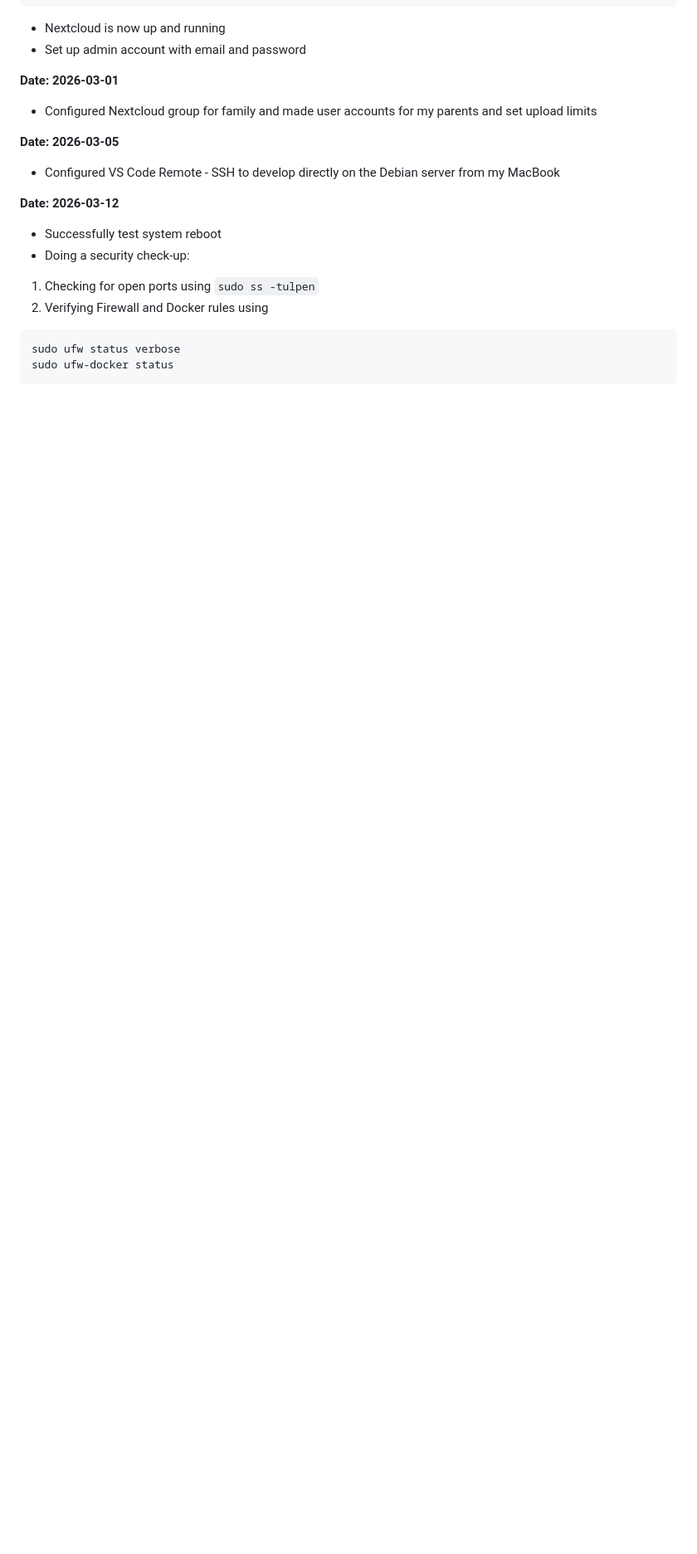
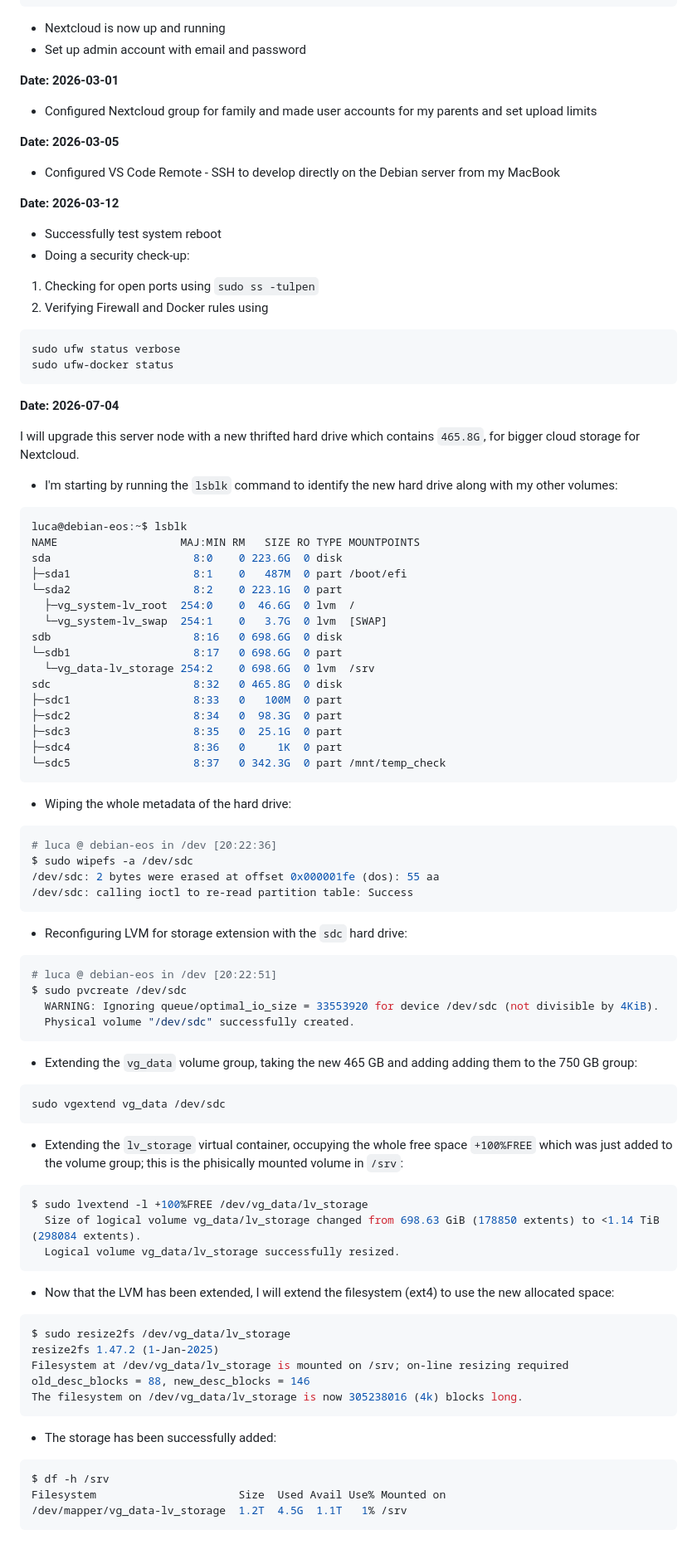
Before and after one commit to lukettoOoO/homelab, a Markdown page: Node-01/README.md, the part around the change. Shown at 83% size. GitHub-like rendering; blank space fills up the shorter version.

Commit message:
storage expansion with new 456GB

````diff
--- a/Node-01/README.md
+++ b/Node-01/README.md
@@ -413,3 +413,65 @@ Proxy Host Configurations:
 sudo ufw status verbose
 sudo ufw-docker status
  ```
+
+**Date: 2026-07-04**
+
+I will upgrade this server node with a new thrifted hard drive which contains `465.8G`, for bigger cloud storage for Nextcloud.
+
+- I'm starting by running the `lsblk` command to identify the new hard drive along with my other volumes:
+```bash
+luca@debian-eos:~$ lsblk
+NAME                   MAJ:MIN RM   SIZE RO TYPE MOUNTPOINTS
+sda                      8:0    0 223.6G  0 disk
+├─sda1                   8:1    0   487M  0 part /boot/efi
+└─sda2                   8:2    0 223.1G  0 part
+  ├─vg_system-lv_root  254:0    0  46.6G  0 lvm  /
+  └─vg_system-lv_swap  254:1    0   3.7G  0 lvm  [SWAP]
+sdb                      8:16   0 698.6G  0 disk
+└─sdb1                   8:17   0 698.6G  0 part
+  └─vg_data-lv_storage 254:2    0 698.6G  0 lvm  /srv
+sdc                      8:32   0 465.8G  0 disk
+├─sdc1                   8:33   0   100M  0 part
+├─sdc2                   8:34   0  98.3G  0 part
+├─sdc3                   8:35   0  25.1G  0 part
+├─sdc4                   8:36   0     1K  0 part
+└─sdc5                   8:37   0 342.3G  0 part /mnt/temp_check
+```
+- Wiping the whole metadata of the hard drive:
+```bash
+# luca @ debian-eos in /dev [20:22:36]
+$ sudo wipefs -a /dev/sdc
+/dev/sdc: 2 bytes were erased at offset 0x000001fe (dos): 55 aa
+/dev/sdc: calling ioctl to re-read partition table: Success
+```
+- Reconfiguring LVM for storage extension with the `sdc` hard drive:
+```bash
+# luca @ debian-eos in /dev [20:22:51]
+$ sudo pvcreate /dev/sdc
+  WARNING: Ignoring queue/optimal_io_size = 33553920 for device /dev/sdc (not divisible by 4KiB).
+  Physical volume "/dev/sdc" successfully created.
+```
+- Extending the `vg_data` volume group, taking the new 465 GB and adding adding them to the 750 GB group:
+```bash
+sudo vgextend vg_data /dev/sdc
+```
+- Extending the `lv_storage` virtual container, occupying the whole free space `+100%FREE` which was just added to the volume group; this is the phisically mounted volume in `/srv`:
+```bash
+$ sudo lvextend -l +100%FREE /dev/vg_data/lv_storage
+  Size of logical volume vg_data/lv_storage changed from 698.63 GiB (178850 extents) to <1.14 TiB (298084 extents).
+  Logical volume vg_data/lv_storage successfully resized.
+```
+- Now that the LVM has been extended, I will extend the filesystem (ext4) to use the new allocated space:
+```bash
+$ sudo resize2fs /dev/vg_data/lv_storage
+resize2fs 1.47.2 (1-Jan-2025)
+Filesystem at /dev/vg_data/lv_storage is mounted on /srv; on-line resizing required
+old_desc_blocks = 88, new_desc_blocks = 146
+The filesystem on /dev/vg_data/lv_storage is now 305238016 (4k) blocks long.
+```
+- The storage has been successfully added:
+```bash
+$ df -h /srv
+Filesystem                      Size  Used Avail Use% Mounted on
+/dev/mapper/vg_data-lv_storage  1.2T  4.5G  1.1T   1% /srv
+```
````
